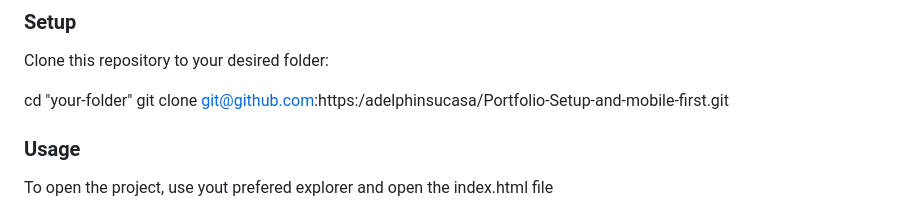
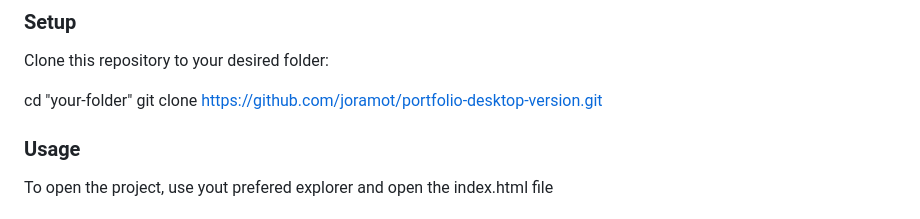
Before and after one commit to joramot/portfolio-desktop-version, a Markdown page: README.md, the part around one of its changes. GitHub-like rendering.

```diff
--- a/README.md
+++ b/README.md
@@ -86,7 +86,7 @@ Clone the repository using git, and open it with visual studio code.
 Clone this repository to your desired folder:
 
   cd "your-folder"
-  git clone git@github.com:https:/adelphinsucasa/Portfolio-Setup-and-mobile-first.git
+  git clone https://github.com/joramot/portfolio-desktop-version.git
 
 
 ### Usage
```
Also changed, not shown: other parts of README.md (+3 -3 lines).
